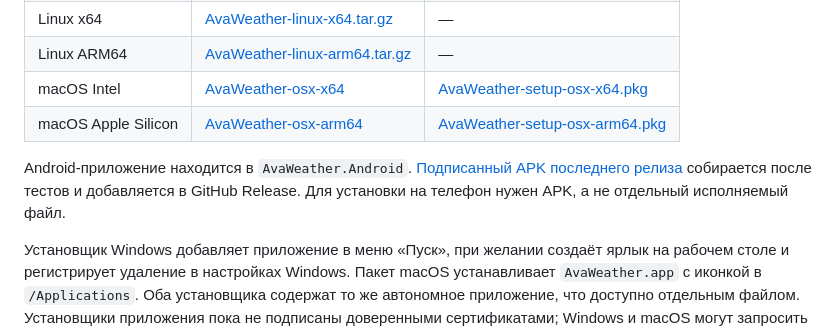
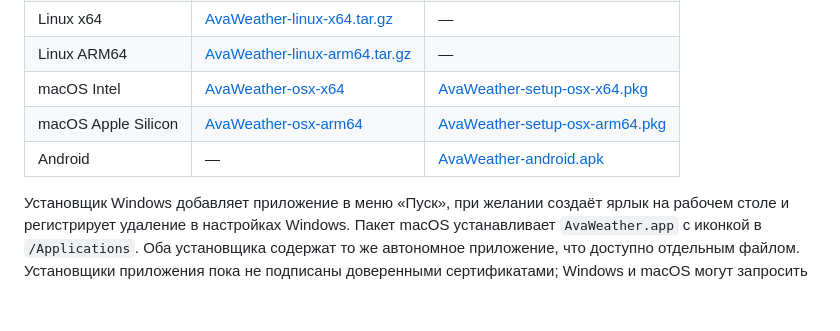
Before and after one commit to gagarinbefree/AvaWeather, a Markdown page: README.md, the part around the change. Rendered like a GitHub page; blank space fills up the shorter version.

Commit message:
List Android APK in release table

```diff
--- a/README.md
+++ b/README.md
@@ -37,8 +37,7 @@
 | Linux ARM64 | [AvaWeather-linux-arm64.tar.gz](https://github.com/gagarinbefree/AvaWeather/releases/latest/download/AvaWeather-linux-arm64.tar.gz) | — |
 | macOS Intel | [AvaWeather-osx-x64](https://github.com/gagarinbefree/AvaWeather/releases/latest/download/AvaWeather-osx-x64) | [AvaWeather-setup-osx-x64.pkg](https://github.com/gagarinbefree/AvaWeather/releases/latest/download/AvaWeather-setup-osx-x64.pkg) |
 | macOS Apple Silicon | [AvaWeather-osx-arm64](https://github.com/gagarinbefree/AvaWeather/releases/latest/download/AvaWeather-osx-arm64) | [AvaWeather-setup-osx-arm64.pkg](https://github.com/gagarinbefree/AvaWeather/releases/latest/download/AvaWeather-setup-osx-arm64.pkg) |
-
-Android-приложение находится в `AvaWeather.Android`. [Подписанный APK последнего релиза](https://github.com/gagarinbefree/AvaWeather/releases/latest/download/AvaWeather-android.apk) собирается после тестов и добавляется в GitHub Release. Для установки на телефон нужен APK, а не отдельный исполняемый файл.
+| Android | — | [AvaWeather-android.apk](https://github.com/gagarinbefree/AvaWeather/releases/latest/download/AvaWeather-android.apk) |
 
 Установщик Windows добавляет приложение в меню «Пуск», при желании создаёт ярлык на рабочем столе и регистрирует удаление в настройках Windows. Пакет macOS устанавливает `AvaWeather.app` с иконкой в `/Applications`. Оба установщика содержат то же автономное приложение, что доступно отдельным файлом. Установщики приложения пока не подписаны доверенными сертификатами; Windows и macOS могут запросить подтверждение запуска.
 
```
